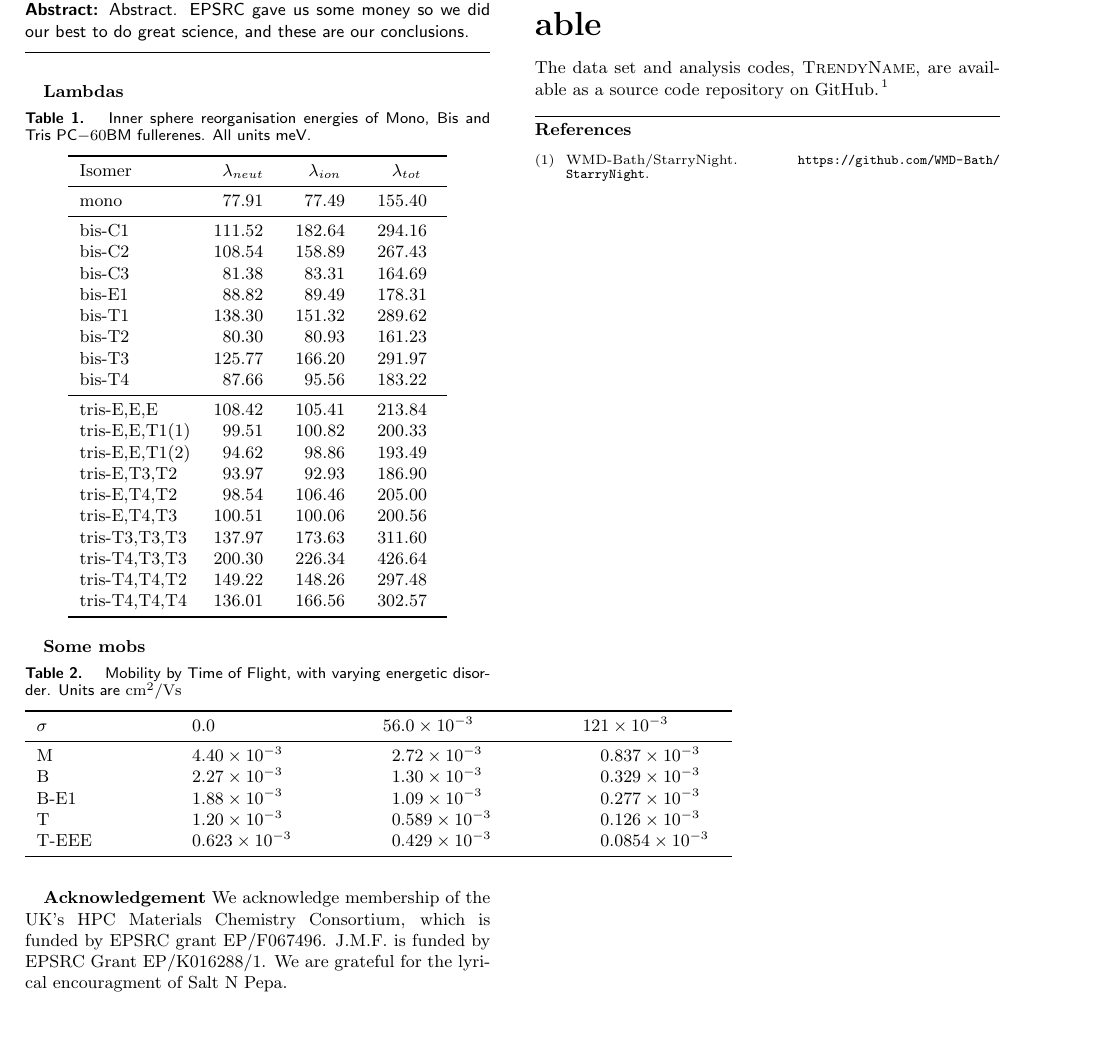
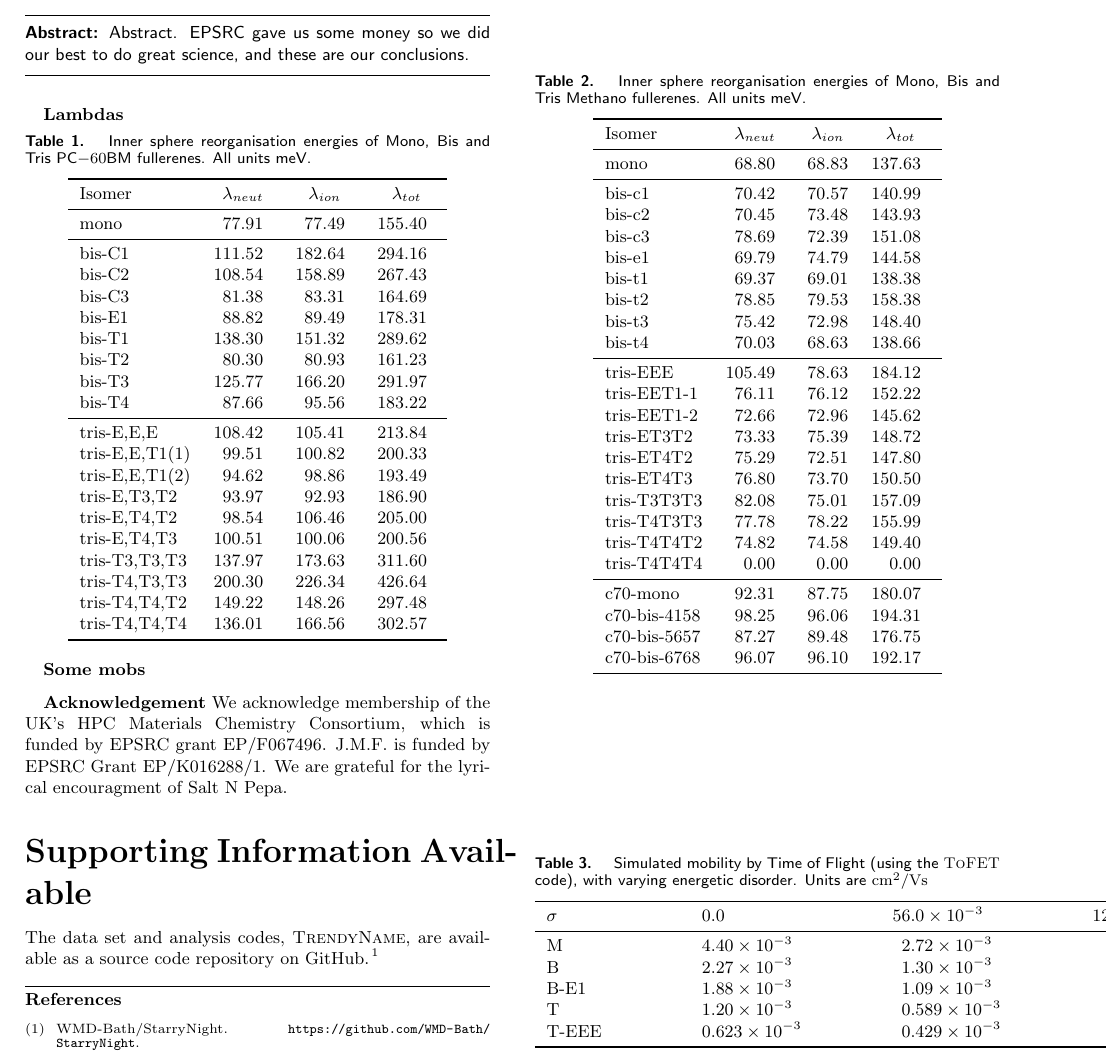
Before and after one commit to jarvist/CoarseGrainPCBM, a LaTeX paper (paper/PCBM-CG_paper.tex): part of the page, cut so that both start at the same text, the shorter picture padded with empty space. Compiled offline with pdfLaTeX.

Commit message:
Methano - PCBM lambda data, also as LaTeX table...

```diff
--- a/paper/PCBM-CG_paper.tex
+++ b/paper/PCBM-CG_paper.tex
@@ -86,6 +86,47 @@ tris-T4,T4,T4 & 136.01 & 166.56 & 302.57 \\
 Inner sphere reorganisation energies of Mono, Bis and Tris PC$-{60}$BM fullerenes. All units meV.}
 \end{table}
 
+\begin{table}
+\centering
+\begin{tabular}{lSSS}
+\toprule
+Isomer & $\lambda_{neut}$ & $\lambda_{ion}$ & $\lambda_{tot}$ \\
+\midrule
+mono & 68.80 & 68.83 & 137.63 \\
+\midrule
+bis-c1 & 70.42 & 70.57 & 140.99 \\
+bis-c2 & 70.45 & 73.48 & 143.93 \\
+bis-c3 & 78.69 & 72.39 & 151.08 \\
+bis-e1 & 69.79 & 74.79 & 144.58 \\
+bis-t1 & 69.37 & 69.01 & 138.38 \\
+bis-t2 & 78.85 & 79.53 & 158.38 \\
+bis-t3 & 75.42 & 72.98 & 148.40 \\
+bis-t4 & 70.03 & 68.63 & 138.66 \\
+\midrule
+tris-EEE & 105.49 & 78.63 & 184.12 \\
+tris-EET1-1 & 76.11 & 76.12 & 152.22 \\
+tris-EET1-2 & 72.66 & 72.96 & 145.62 \\
+tris-ET3T2 & 73.33 & 75.39 & 148.72 \\
+tris-ET4T2 & 75.29 & 72.51 & 147.80 \\
+tris-ET4T3 & 76.80 & 73.70 & 150.50 \\
+tris-T3T3T3 & 82.08 & 75.01 & 157.09 \\
+tris-T4T3T3 & 77.78 & 78.22 & 155.99 \\
+tris-T4T4T2 & 74.82 & 74.58 & 149.40 \\
+tris-T4T4T4 & 0.00 & 0.00 & 0.00 \\
+\midrule
+c70-mono & 92.31 & 87.75 & 180.07 \\
+c70-bis-4158 & 98.25 & 96.06 & 194.31 \\
+c70-bis-5657 & 87.27 & 89.48 & 176.75 \\
+c70-bis-6768 & 96.07 & 96.10 & 192.17 \\
+\bottomrule
+\end{tabular}
+\caption{\label{tab:Lambda}
+Inner sphere reorganisation energies of Mono, Bis and Tris Methano fullerenes. All units meV.}
+\end{table}
+
+
+
+
 \textbf{Some mobs}
 
 
@@ -105,7 +146,7 @@ $\sigma$ & 0.0 & 0.021 & 0.056 & 0.072 & 0.121 & 0.250 \\
 \bottomrule
 \end{tabular}
 \caption{\label{tab:mobs}
-Mobility by Time of Flight, with varying energetic disorder. Units are \si{cm^2/Vs}}
+Simulated mobility by Time of Flight (using the \textsc{ToFET} code), with varying energetic disorder. Units are \si{cm^2/Vs}}
 \end{table}
 
 \begin{acknowledgement}
```
Also changed, not shown: data/2014-02-12_Careful_Lambda/methano.dat (added, +30 -0 lines), paper/revision.tex (added, +1 -0 lines), paper/PCBM-CG_paper.pdf.
